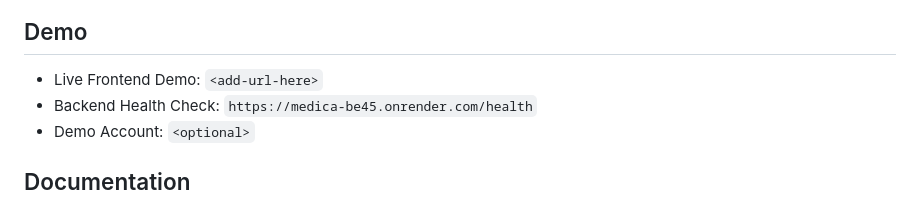
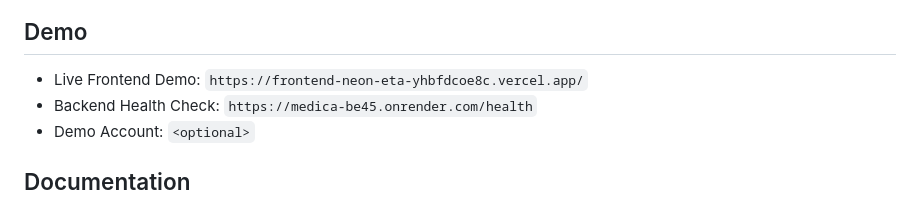
Before and after one commit to Mariam-Mo20/Medica, a Markdown page: README.md, the part around the change. GitHub-like rendering.

Commit message:
Update demo URL in README

```diff
--- a/README.md
+++ b/README.md
@@ -21,7 +21,7 @@ Medica helps clinics run daily operations in one system: onboarding teams, regis
 
 ## Demo
 
-- Live Frontend Demo: `<add-url-here>`
+- Live Frontend Demo: `https://frontend-neon-eta-yhbfdcoe8c.vercel.app/`
 - Backend Health Check: `https://medica-be45.onrender.com/health`
 - Demo Account: `<optional>`
 
```
